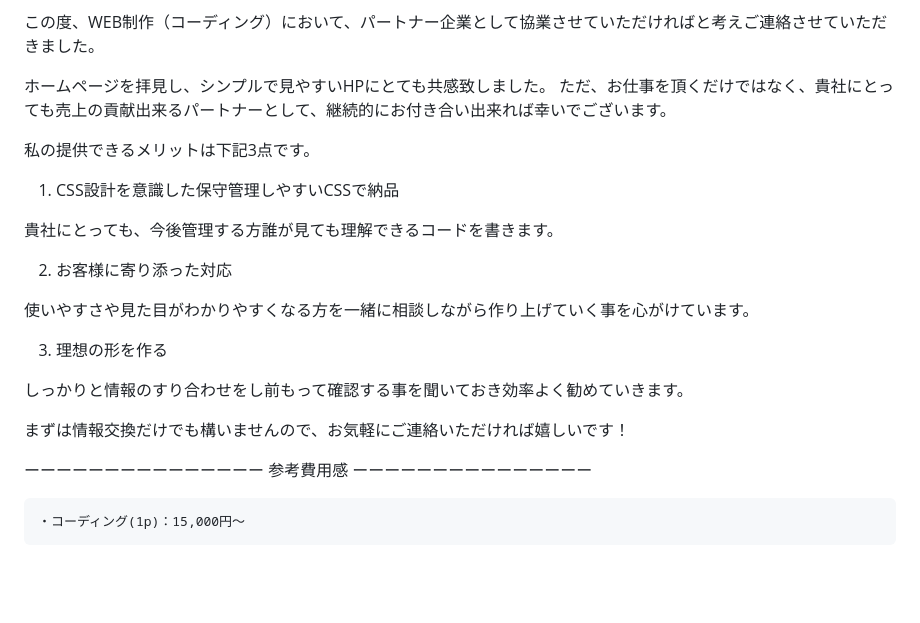
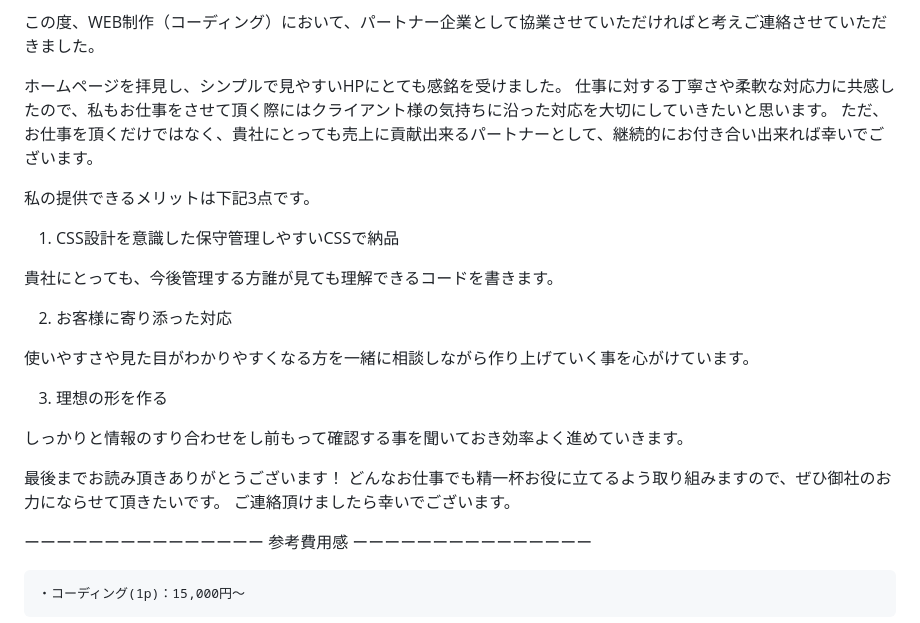
Before and after one commit to moruten/moruten, a Markdown page: README.md, the part around the change. Rendered like a GitHub page; blank space fills up the shorter version.

```diff
--- a/README.md
+++ b/README.md
@@ -8,8 +8,9 @@
 この度、WEB制作（コーディング）において、パートナー企業として協業させていただければと考えご連絡させていただきました。
 
 
-ホームページを拝見し、シンプルで見やすいHPにとても共感致しました。
-ただ、お仕事を頂くだけではなく、貴社にとっても売上の貢献出来るパートナーとして、継続的にお付き合い出来れば幸いでございます。
+ホームページを拝見し、シンプルで見やすいHPにとても感銘を受けました。
+仕事に対する丁寧さや柔軟な対応力に共感したので、私もお仕事をさせて頂く際にはクライアント様の気持ちに沿った対応を大切にしていきたいと思います。
+ただ、お仕事を頂くだけではなく、貴社にとっても売上に貢献出来るパートナーとして、継続的にお付き合い出来れば幸いでございます。
 
 
 
@@ -37,10 +38,12 @@
 3.  理想の形を作る
 
 
-しっかりと情報のすり合わせをし前もって確認する事を聞いておき効率よく勧めていきます。
+しっかりと情報のすり合わせをし前もって確認する事を聞いておき効率よく進めていきます。
 
 
-まずは情報交換だけでも構いませんので、お気軽にご連絡いただければ嬉しいです！
+最後までお読み頂きありがとうございます！
+どんなお仕事でも精一杯お役に立てるよう取り組みますので、ぜひ御社のお力にならせて頂きたいです。
+ご連絡頂けましたら幸いでございます。
 
 
 
```
